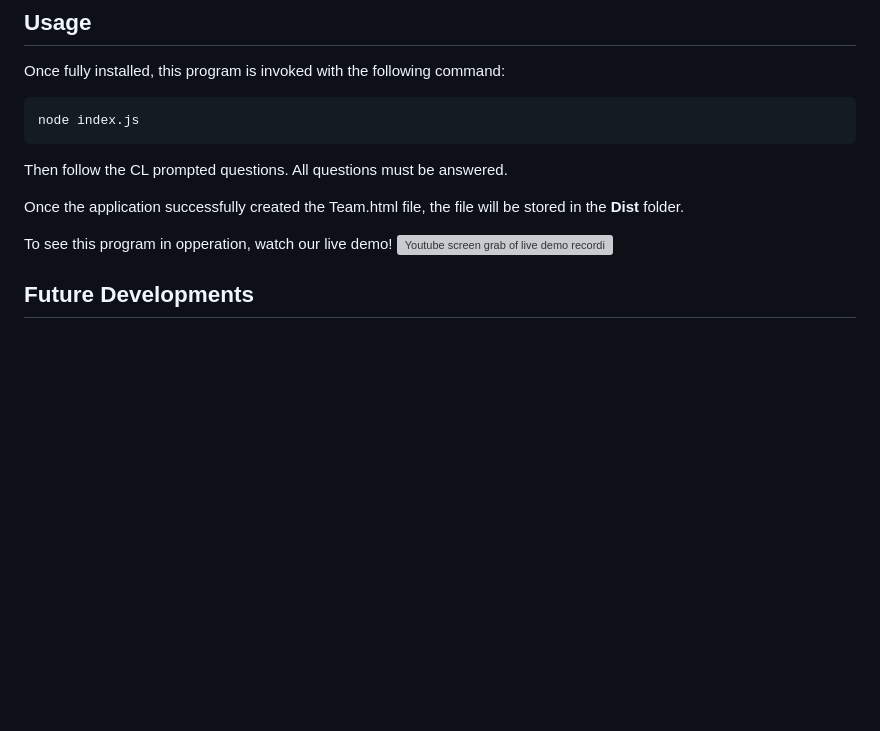
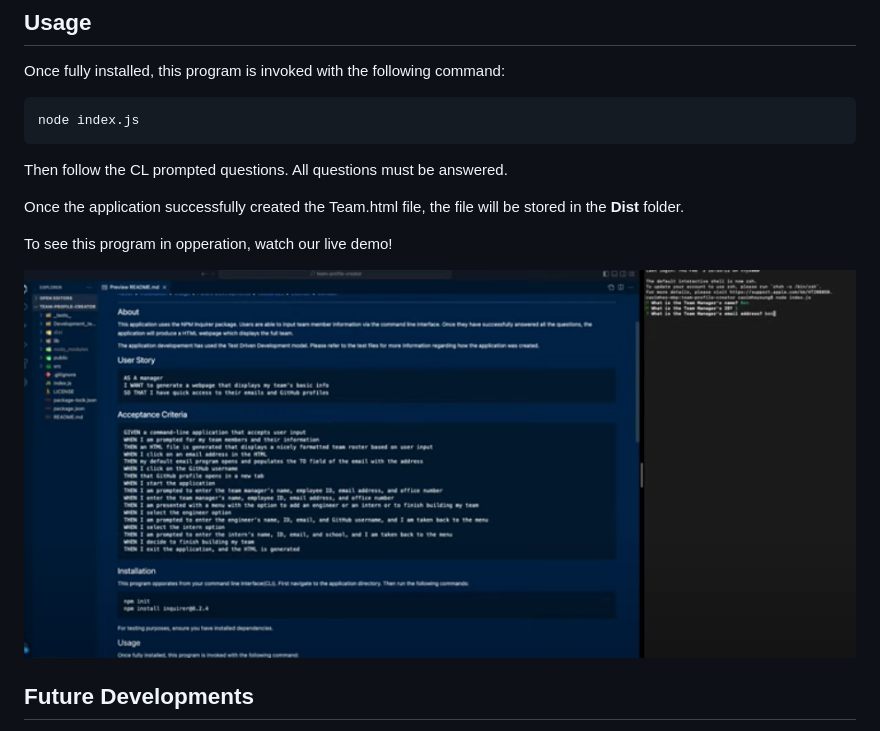
Before and after one commit to caoimhejyoti/team-profile-creator, a Markdown page: README.md, the part around the change. Rendered like a GitHub page; pictures changed too: public/img/team-profile-creator-live-demo-1.png (added); blank space fills up the shorter version; grey boxes are pictures that could not be loaded.

Commit message:
live demo img 1

```diff
--- a/README.md
+++ b/README.md
@@ -69,7 +69,8 @@ Then follow the CL prompted questions. All questions must be answered.
 Once the application successfully created the Team.html file, the file will be stored in the **Dist** folder.
 
 To see this program in opperation, watch our live demo!
-[![Youtube screen grab of live demo recording.](Develop/assets/img/youtube-screengrab.png)](https://youtu.be/iRamqyVmG2U)
+
+[![Youtube screen grab of live demo recording.](./public/img/team-profile-creator-live-demo-1.png)](https://youtu.be/iRamqyVmG2U)
 
 <!-- Live demo of test files is also available: -->
 <!-- [![Youtube screen grab of live demo recording.](Develop/assets/img/youtube-screengrab.png)](https://youtu.be/iRamqyVmG2U) -->
```
